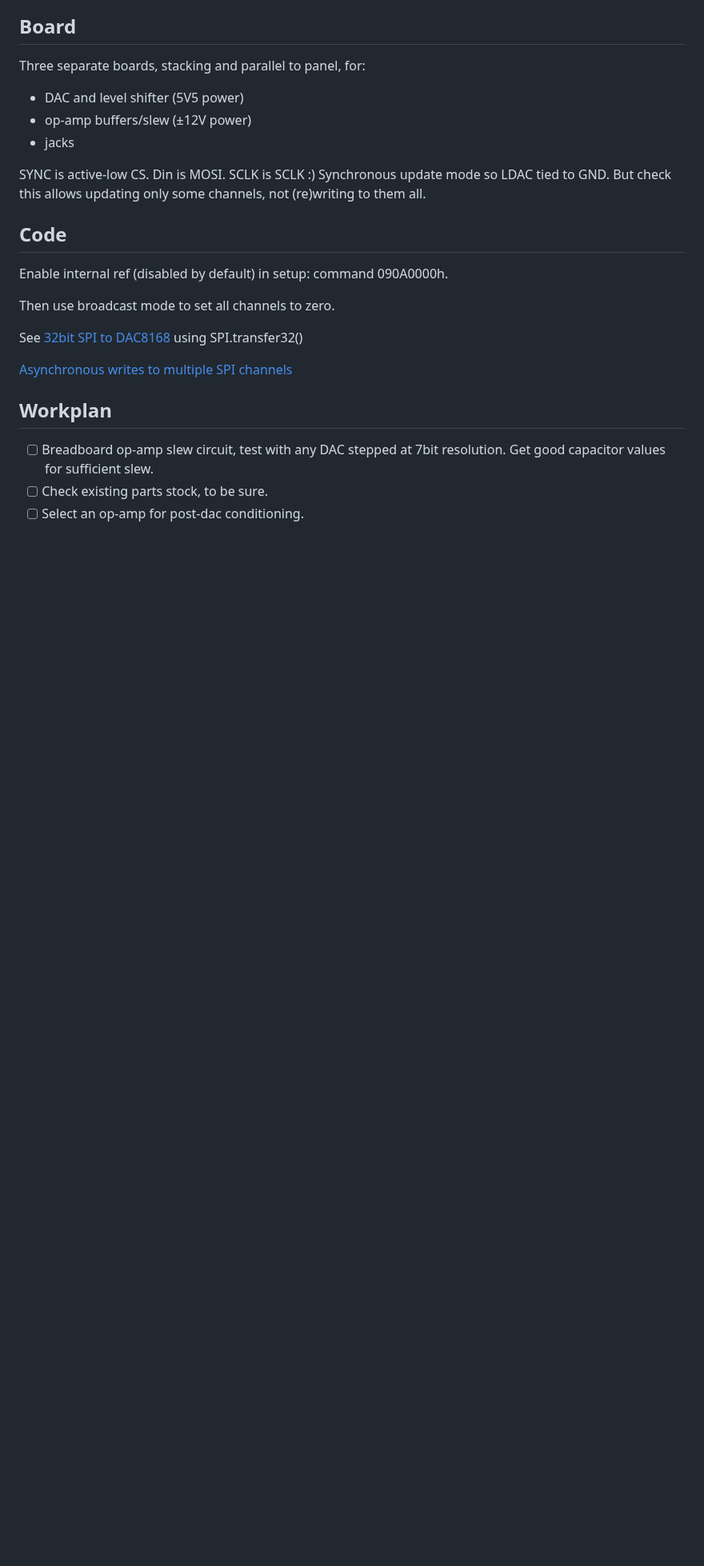
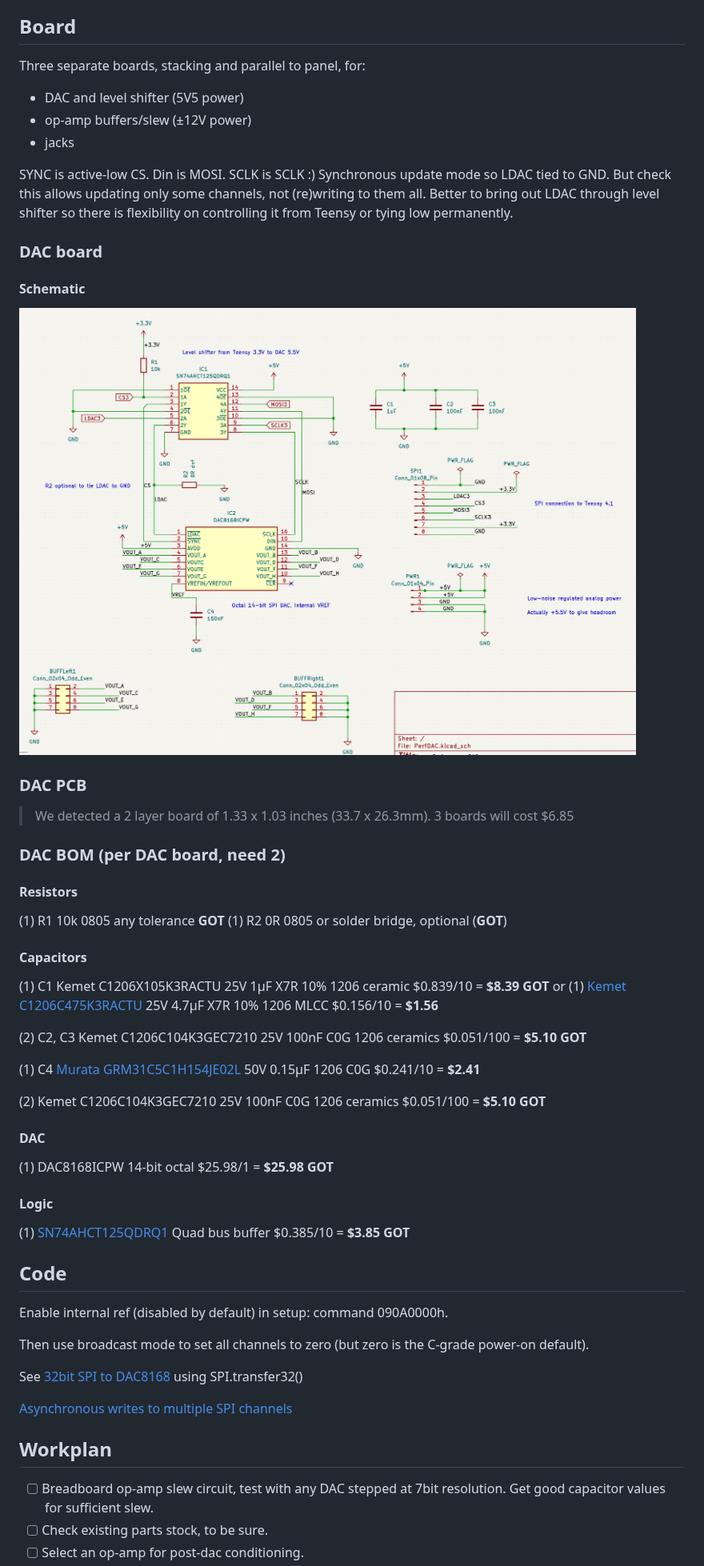
Before and after one commit to svgeesus/EuroMPE, a Markdown page: Duophonic/performance-dac.md, the part around one of its changes. Shown at 80% size. Rendered like a GitHub page; pictures changed too: Duophonic/img/PerfDAC-schematic.png (added); blank space fills up the shorter version.

Commit message:
PerfDAC schematic, board

```diff
--- a/Duophonic/performance-dac.md
+++ b/Duophonic/performance-dac.md
@@ -160,12 +166,50 @@ Three separate boards, stacking and parallel to panel, for:
 SYNC is active-low CS. Din is MOSI. SCLK is SCLK :)
 Synchronous update mode so LDAC tied to GND.
 But check this allows updating only some channels, not (re)writing to them all.
+Better to bring out LDAC through level shifter so there is flexibility on controlling it from Teensy or tying low permanently.
+
+### DAC board
+
+#### Schematic
+
+![Schematic](./img/PerfDAC-schematic.png)
+
+### DAC PCB
+
+> We detected a 2 layer board of 1.33 x 1.03 inches (33.7 x 26.3mm). 3 boards will cost $6.85
+
+### DAC BOM  (per DAC board, need 2)
+
+#### Resistors
+
+(1) R1 10k 0805 any tolerance **GOT**
+(1) R2 0R 0805 or solder bridge, optional (**GOT**)
+
+#### Capacitors
+
+(1) C1 Kemet C1206X105K3RACTU  25V 1μF X7R 10% 1206 ceramic $0.839/10 = **$8.39 GOT**
+or
+(1) [Kemet C1206C475K3RACTU](https://www.mouser.com/ProductDetail/KEMET/C1206C475K3RACTU?qs=sGAEpiMZZMvsSlwiRhF8qok1fkaRbtAXC1WGxIuEg%252Bg%3D) 25V 4.7μF X7R 10% 1206 MLCC $0.156/10 =  **$1.56**
+
+(2) C2, C3 Kemet C1206C104K3GEC7210 25V 100nF C0G 1206 ceramics $0.051/100 = **$5.10 GOT**
+
+(1) C4  [Murata GRM31C5C1H154JE02L](https://www.mouser.com/ProductDetail/Murata-Electronics/GRM31C5C1H154JE02L?qs=qSfuJ%252Bfl%2Fd70Xb0PJyHSQA%3D%3D) 50V 0.15μF 1206 C0G $0.241/10 = **$2.41**
+
+(2) Kemet C1206C104K3GEC7210 25V 100nF C0G 1206 ceramics $0.051/100 = **$5.10 GOT**
+
+#### DAC
+
+(1) DAC8168ICPW  14-bit octal $25.98/1 = **$25.98 GOT**
+
+#### Logic
+
+(1) [SN74AHCT125QDRQ1](https://www.mouser.com/ProductDetail/Texas-Instruments/SN74AHCT125QDRQ1?qs=zhgwDAIOVxtE5BLiD9k5oQ%3D%3D) Quad bus buffer $0.385/10 = **$3.85 GOT**
 
 ## Code
 
 Enable internal ref (disabled by default) in setup: command 090A0000h.
 
-Then use broadcast mode to set all channels to zero.
+Then use broadcast mode to set all channels to zero (but zero is the C-grade power-on default).
 
 See [32bit SPI to DAC8168](https://forum.pjrc.com/threads/72317-Dac8568-gt-dac8168?p=321896&viewfull=1#post321896) using SPI.transfer32()
 
```
Also changed, not shown: other parts of Duophonic/performance-dac.md (+9 -3 lines), Duophonic/pitch-dac.md (+1 -1 lines), 1 other file.
